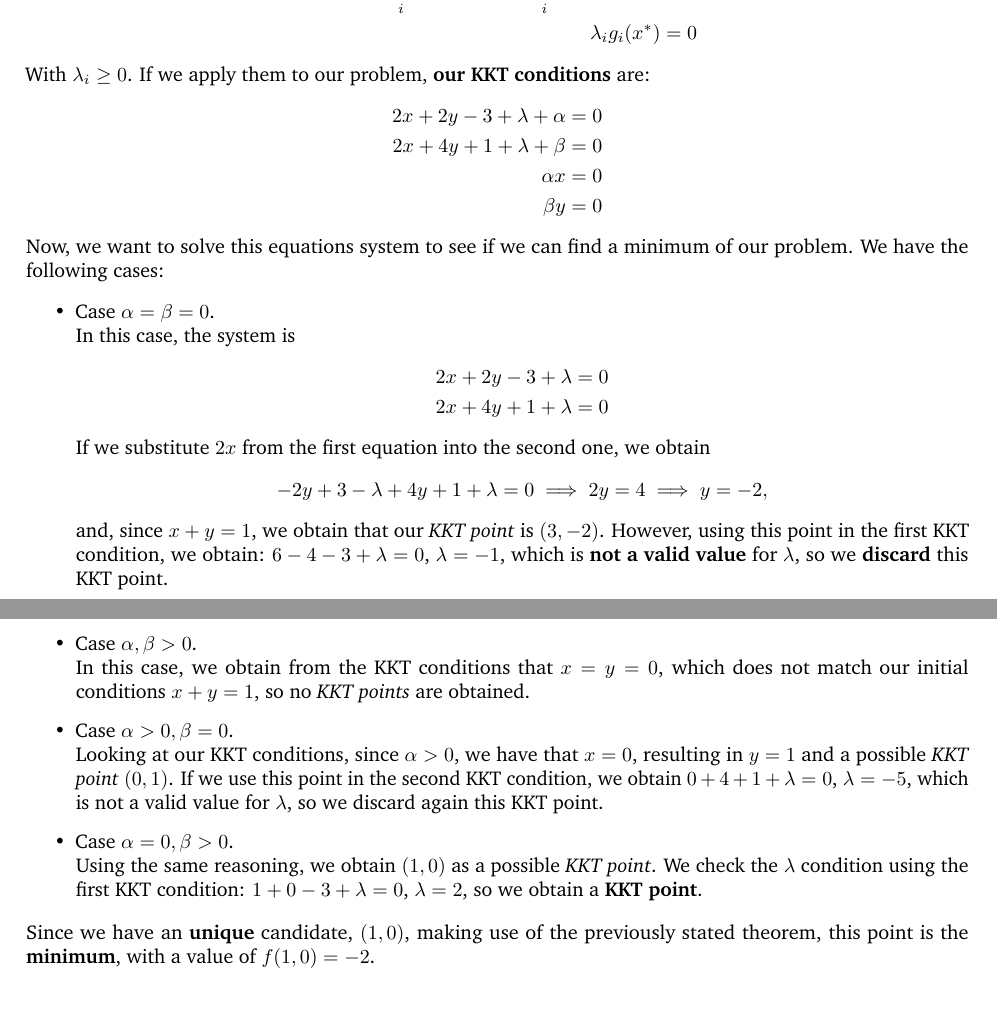
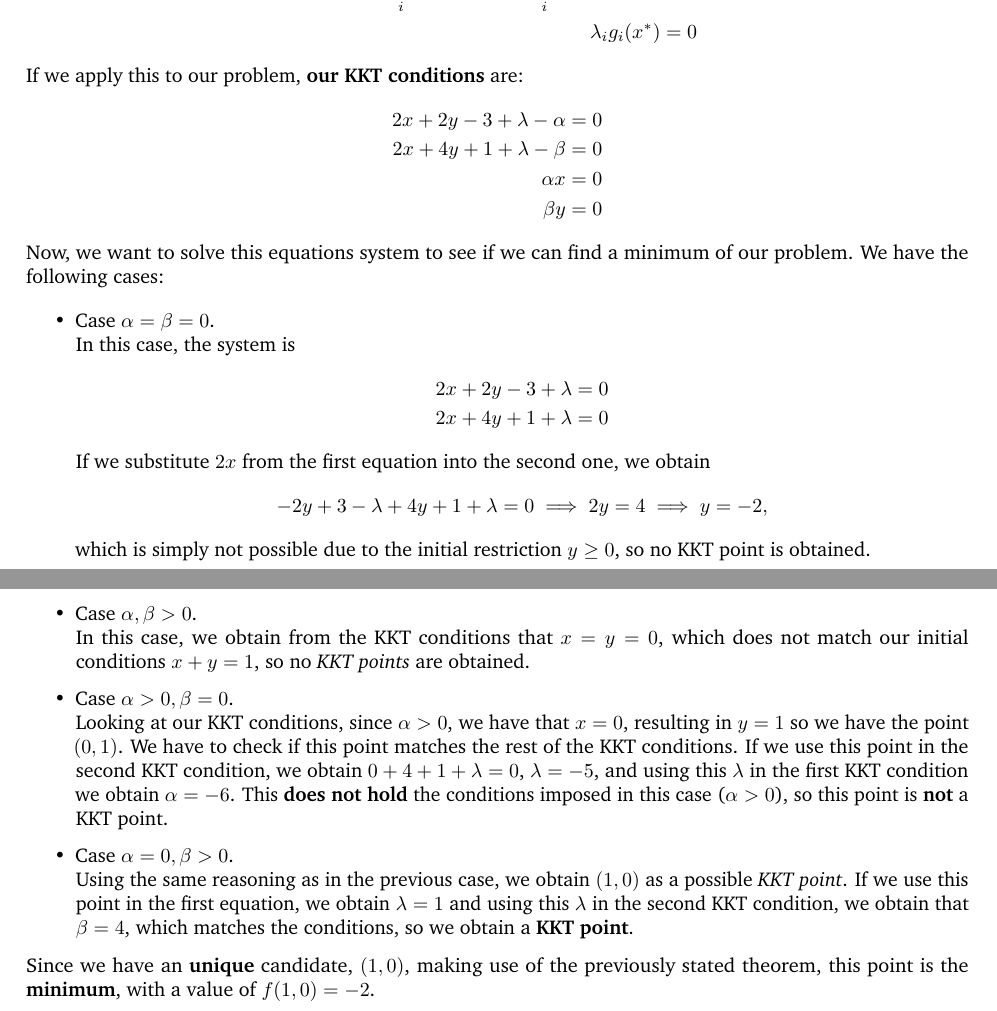
Before and after one commit to fjsaezm/mcd-opt, a LaTeX problem sheet (Examenes/part 2/javi/tkexam2.tex): two parts of pages 2 and 3 of 5, joined at a grey line, cut so that both start at the same text. Compiled offline with pdfLaTeX.

Commit message:
CAN THIS FUCKING EXAM END

```diff
--- a/Examenes/part 2/javi/tkexam2.tex
+++ b/Examenes/part 2/javi/tkexam2.tex
@@ -204,10 +204,10 @@ Argue first that \(f\) is convex and then:
     \nabla f(x^{*}) + \sum_{i}^m\lambda_{i} \nabla g_{i}(x^*) + \sum_{i}^p\mu_{j} \nabla h_{j}(x^*) = 0, \\
     \lambda_{i}g_{i}(x^*) = 0
   \end{align*}
-  With \(\lambda_{i} \geq 0\). If we apply them to our problem, \textbf{our KKT conditions} are:
+  If we apply this to our problem, \textbf{our KKT conditions} are:
   \begin{align*}
-    2x + 2y - 3 + \lambda + \alpha & = 0 \\
-    2x + 4y + 1 +  \lambda + \beta & = 0 \\
+    2x + 2y - 3 + \lambda - \alpha & = 0 \\
+    2x + 4y + 1 +  \lambda - \beta & = 0 \\
     \alpha x                       & = 0 \\
     \beta y                        & = 0
   \end{align*}
@@ -224,13 +224,13 @@ Argue first that \(f\) is convex and then:
           \[
             -2y +3 - \lambda +4y + 1 + \lambda = 0 \implies 2y = 4  \implies y = -2,
           \]
-          and, since \(x+y = 1\), we obtain that our \emph{KKT point} is \((3,-2)\). However, using this point in the first KKT condition, we obtain: \(6 -  4 - 3 + \lambda = 0\), \(\lambda = -1\), which is \textbf{not a valid value} for \(\lambda\), so we \textbf{discard} this KKT point.
+          which is simply not possible due to the initial restriction \(y \geq 0\), so no KKT point is obtained.
     \item Case \(\alpha, \beta > 0\).\\
           In this case, we obtain from the KKT conditions that \(x=  y = 0\), which does not match our initial conditions \(x+y = 1\), so no \emph{KKT points} are obtained.
     \item Case \(\alpha > 0, \beta = 0\).\\
-          Looking at our KKT conditions, since \(\alpha > 0\), we have that \(x = 0\), resulting in \(y=1\) and a possible \emph{KKT point} \((0,1)\). If we use this point in the second KKT condition, we obtain \(0+4+1 + \lambda = 0\), \(\lambda = -5\), which is not a valid value for \(\lambda\), so we discard again this KKT point.
+          Looking at our KKT conditions, since \(\alpha > 0\), we have that \(x = 0\), resulting in \(y=1\) so we have the point \((0,1)\). We have to check if this point matches the rest of the KKT conditions. If we use this point in the second KKT condition, we obtain \(0+4+1 + \lambda = 0\), \(\lambda = -5\), and using this \(\lambda\) in the first KKT condition we obtain \(\alpha = -6\). This \textbf{does not hold} the conditions imposed in this case (\(\alpha > 0\)), so this point is \textbf{not} a KKT point.
     \item Case \(\alpha = 0, \beta > 0\).\\
-          Using the same reasoning, we obtain \((1,0)\) as a possible \emph{KKT point}. We check the \(\lambda\) condition using the first KKT condition: \(1 + 0 -3 + \lambda = 0\), \(\lambda = 2\), so we obtain a \textbf{KKT point}.
+          Using the same reasoning as in the previous case, we obtain \((1,0)\) as a possible \emph{KKT point}. If we use this point in the first equation, we obtain \(\lambda = 1\) and using this \(\lambda\) in the second KKT condition, we obtain that \(\beta = 4\), which matches the conditions, so we obtain a \textbf{KKT point}.
   \end{itemize}
 
   Since we have an \textbf{unique} candidate, \((1,0)\), making use of the previously stated theorem, this point is the \textbf{minimum}, with a value of \(f(1,0) = -2\).
```
Also changed, not shown: Examenes/part 2/javi/tkexam2.pdf, Examenes/part 2/javi/tkexam2.tex (2 more changed lines).
